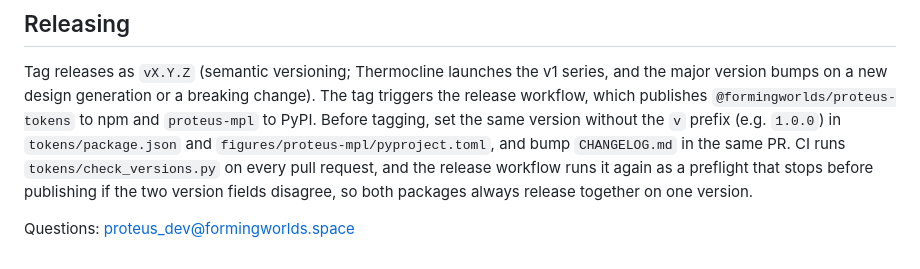
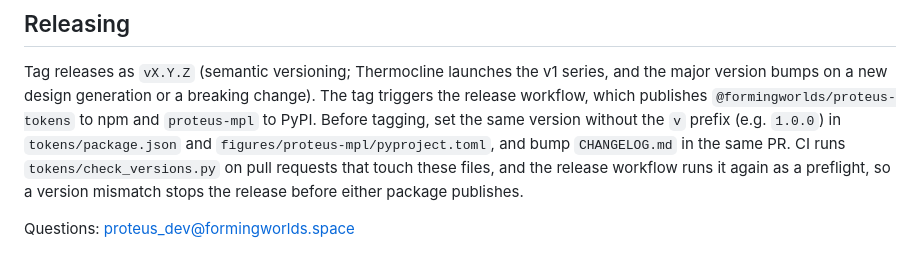
Before and after one commit to FormingWorlds/proteus-visual-language, a Markdown page: CONTRIBUTING.md, the part around the change. GitHub-like rendering.

Commit message:
Describe the version check accurately in CONTRIBUTING
State what the check guarantees: a version mismatch stops the release before either package publishes. The check runs on pull requests that touch the packaging files, not on every pull request, and it prevents a mismatched-version publish rather than making the two publishes atomic.

```diff
--- a/CONTRIBUTING.md
+++ b/CONTRIBUTING.md
@@ -56,9 +56,9 @@ change). The tag triggers the release workflow, which publishes
 `@formingworlds/proteus-tokens` to npm and `proteus-mpl` to PyPI. Before
 tagging, set the same version without the `v` prefix (e.g. `1.0.0`) in
 `tokens/package.json` and `figures/proteus-mpl/pyproject.toml`, and bump
-`CHANGELOG.md` in the same PR. CI runs `tokens/check_versions.py` on every pull
-request, and the release workflow runs it again as a preflight that stops
-before publishing if the two version fields disagree, so both packages always
-release together on one version.
+`CHANGELOG.md` in the same PR. CI runs `tokens/check_versions.py` on pull
+requests that touch these files, and the release workflow runs it again as a
+preflight, so a version mismatch stops the release before either package
+publishes.
 
 Questions: proteus_dev@formingworlds.space
```
